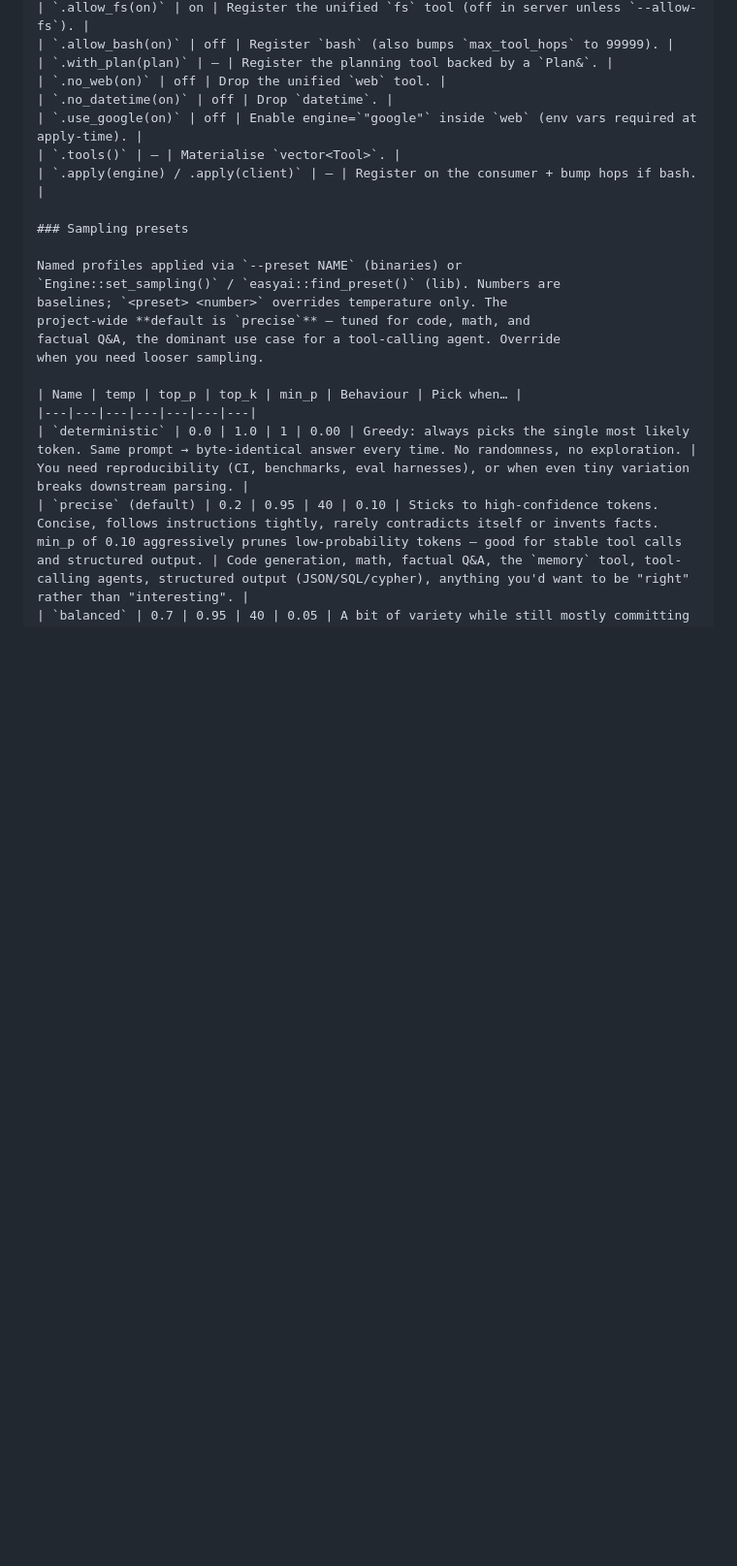
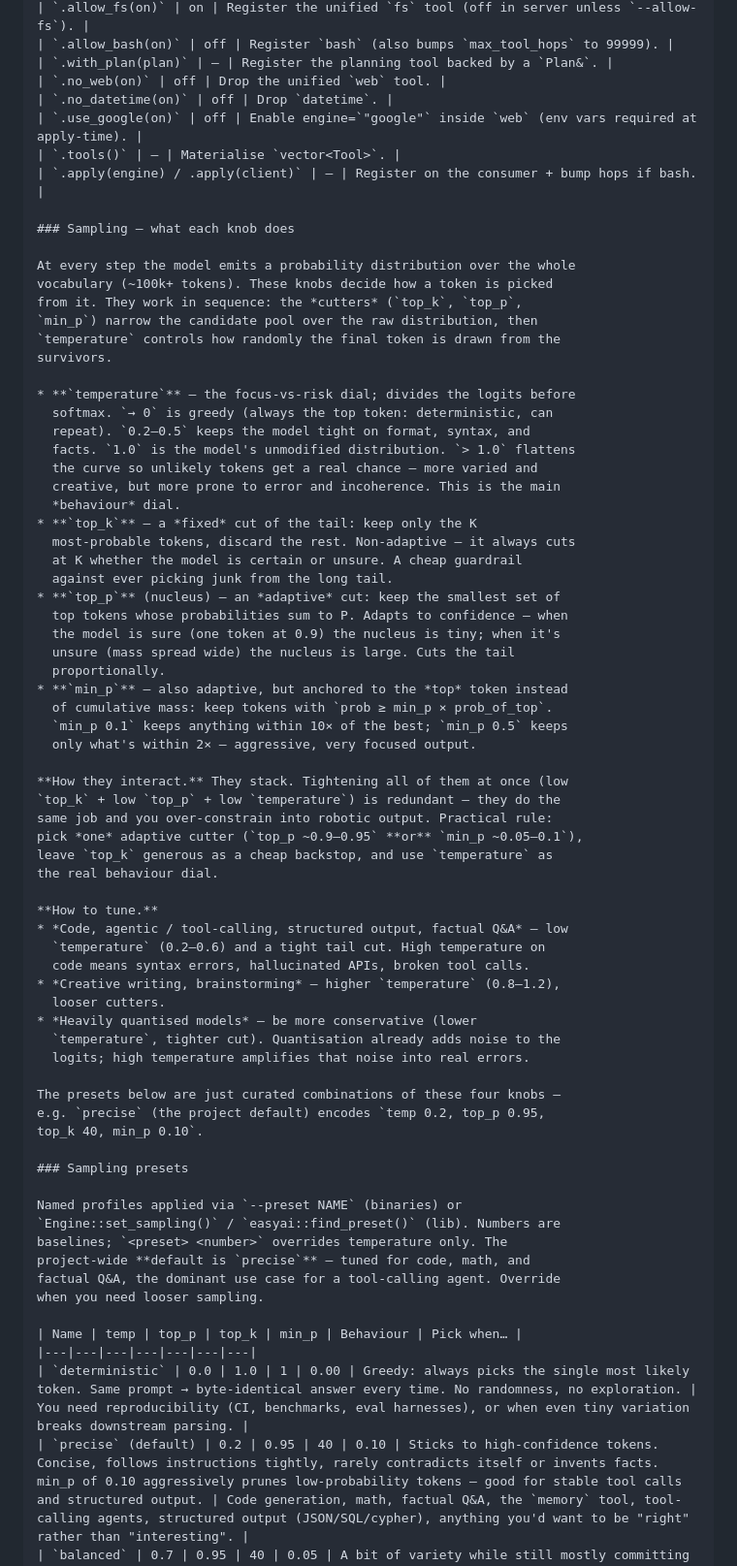
Before and after one commit to solariun/easy, a Markdown page: README.md, the part around the change. Shown at 97% size. Rendered like a GitHub page; blank space fills up the shorter version.

Commit message:
docs: explain what each sampling knob does (temperature / top_k / top_p / min_p)
Both README.md and manual.md listed the sampling presets but never
explained the underlying knobs. Adds a behavioural reference — what each
parameter does mechanically, how they interact (pick one adaptive
cutter + use temperature as the real dial), and how to tune for code /
agentic vs creative work and for heavily quantised models.

Co-Authored-By: Claude Opus 4.7 (1M context) <noreply@anthropic.com>

```diff
--- a/README.md
+++ b/README.md
@@ -1337,6 +1337,57 @@ pattern. Header: [`include/easyai/cli.hpp`](include/easyai/cli.hpp).
 | `.tools()` | — | Materialise `vector<Tool>`. |
 | `.apply(engine) / .apply(client)` | — | Register on the consumer + bump hops if bash. |
 
+### Sampling — what each knob does
+
+At every step the model emits a probability distribution over the whole
+vocabulary (~100k+ tokens). These knobs decide how a token is picked
+from it. They work in sequence: the *cutters* (`top_k`, `top_p`,
+`min_p`) narrow the candidate pool over the raw distribution, then
+`temperature` controls how randomly the final token is drawn from the
+survivors.
+
+* **`temperature`** — the focus-vs-risk dial; divides the logits before
+  softmax. `→ 0` is greedy (always the top token: deterministic, can
+  repeat). `0.2–0.5` keeps the model tight on format, syntax, and
+  facts. `1.0` is the model's unmodified distribution. `> 1.0` flattens
+  the curve so unlikely tokens get a real chance — more varied and
+  creative, but more prone to error and incoherence. This is the main
+  *behaviour* dial.
+* **`top_k`** — a *fixed* cut of the tail: keep only the K
+  most-probable tokens, discard the rest. Non-adaptive — it always cuts
+  at K whether the model is certain or unsure. A cheap guardrail
+  against ever picking junk from the long tail.
+* **`top_p`** (nucleus) — an *adaptive* cut: keep the smallest set of
+  top tokens whose probabilities sum to P. Adapts to confidence — when
+  the model is sure (one token at 0.9) the nucleus is tiny; when it's
+  unsure (mass spread wide) the nucleus is large. Cuts the tail
+  proportionally.
+* **`min_p`** — also adaptive, but anchored to the *top* token instead
+  of cumulative mass: keep tokens with `prob ≥ min_p × prob_of_top`.
+  `min_p 0.1` keeps anything within 10× of the best; `min_p 0.5` keeps
+  only what's within 2× — aggressive, very focused output.
+
+**How they interact.** They stack. Tightening all of them at once (low
+`top_k` + low `top_p` + low `temperature`) is redundant — they do the
+same job and you over-constrain into robotic output. Practical rule:
+pick *one* adaptive cutter (`top_p ~0.9–0.95` **or** `min_p ~0.05–0.1`),
+leave `top_k` generous as a cheap backstop, and use `temperature` as
+the real behaviour dial.
+
+**How to tune.**
+* *Code, agentic / tool-calling, structured output, factual Q&A* — low
+  `temperature` (0.2–0.6) and a tight tail cut. High temperature on
+  code means syntax errors, hallucinated APIs, broken tool calls.
+* *Creative writing, brainstorming* — higher `temperature` (0.8–1.2),
+  looser cutters.
+* *Heavily quantised models* — be more conservative (lower
+  `temperature`, tighter cut). Quantisation already adds noise to the
+  logits; high temperature amplifies that noise into real errors.
+
+The presets below are just curated combinations of these four knobs —
+e.g. `precise` (the project default) encodes `temp 0.2, top_p 0.95,
+top_k 40, min_p 0.10`.
+
 ### Sampling presets
 
 Named profiles applied via `--preset NAME` (binaries) or
```
Also changed, not shown: manual.md (+32 -0 lines).
